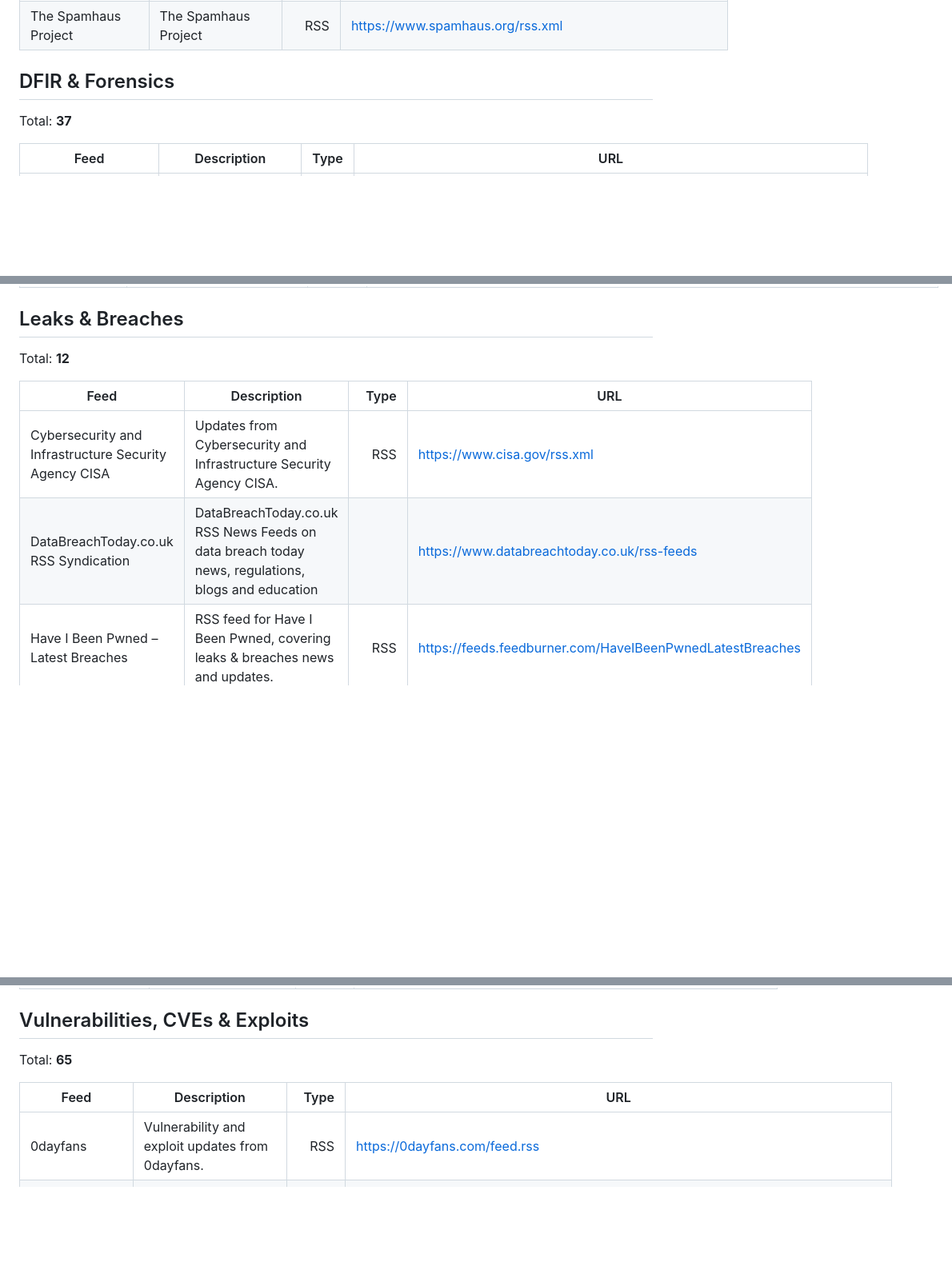
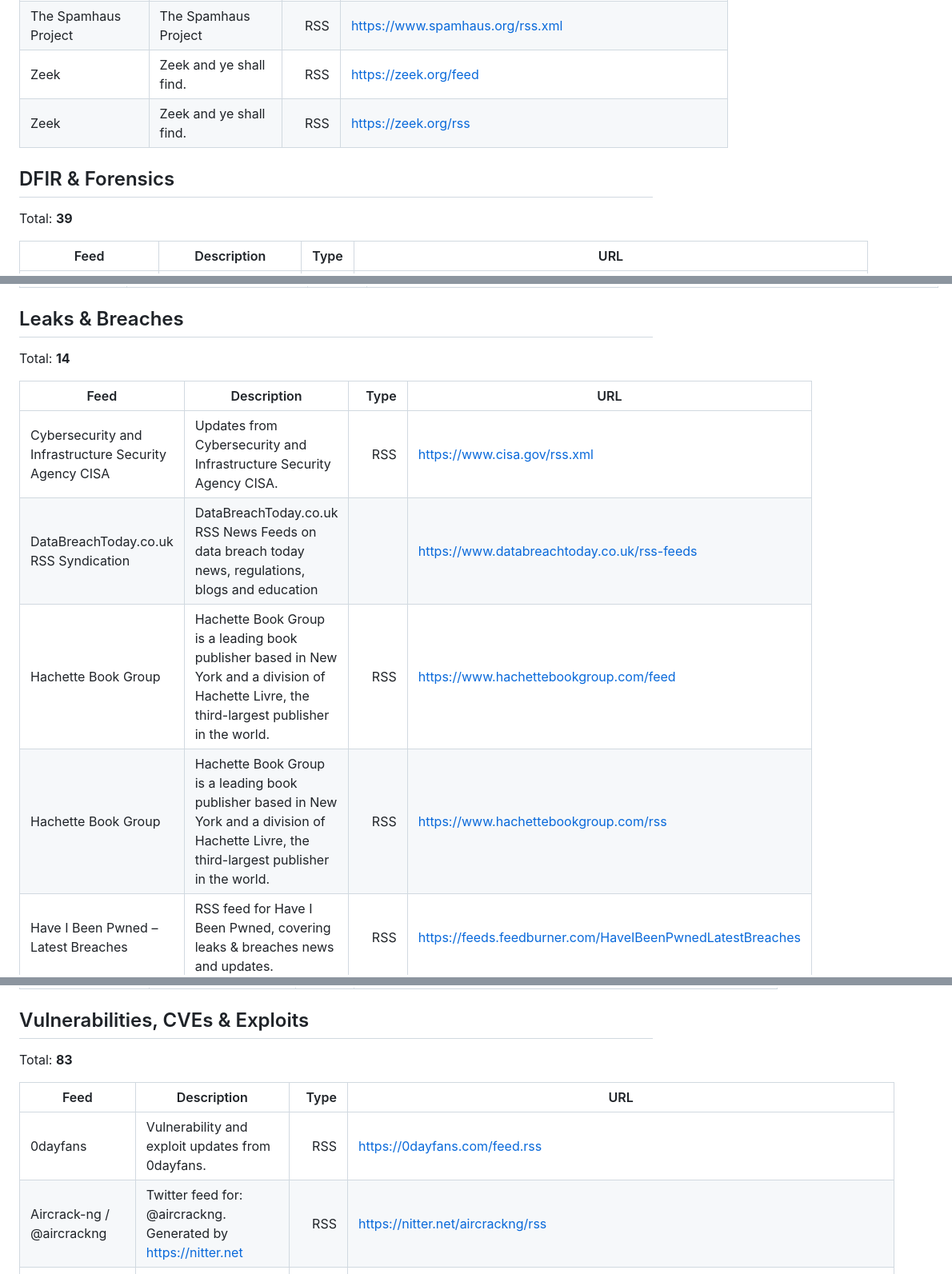
Before and after one commit to clivoa/awesome-security-feeds, a Markdown page: docs/awesome-feeds.md, 3 parts joined by grey strips. Shown at 80% size. Drawn GitHub-style; blank space fills up the shorter version.

```diff
--- a/docs/awesome-feeds.md
+++ b/docs/awesome-feeds.md
@@ -76,10 +80,12 @@ Total: **26**
 | The Guardian Cybercrime | Cybercrime and underground ecosystem coverage from The Guardian Cybercrime. | RSS | <https://www.guardian.co.uk/technology/cybercrime/rss> |
 | The Record – Cybercrime | Cybercrime and underground ecosystem coverage from The Record. | RSS | <https://therecord.media/news/cybercrime/feed> |
 | The Spamhaus Project | The Spamhaus Project | RSS | <https://www.spamhaus.org/rss.xml> |
+| Zeek | Zeek and ye shall find. | RSS | <https://zeek.org/feed> |
+| Zeek | Zeek and ye shall find. | RSS | <https://zeek.org/rss> |
 
 ## DFIR & Forensics
 
-Total: **37**
+Total: **39**
 
 | Feed | Description | Type | URL |
 |---|---|---:|---|
@@ -729,12 +739,14 @@ Total: **34**
 
 ## Leaks & Breaches
 
-Total: **12**
+Total: **14**
 
 | Feed | Description | Type | URL |
 |---|---|---:|---|
 | Cybersecurity and Infrastructure Security Agency CISA | Updates from Cybersecurity and Infrastructure Security Agency CISA. | RSS | <https://www.cisa.gov/rss.xml> |
 | DataBreachToday.co.uk RSS Syndication | DataBreachToday.co.uk RSS News Feeds on data breach today news, regulations, blogs and education |  | <https://www.databreachtoday.co.uk/rss-feeds> |
+| Hachette Book Group | Hachette Book Group is a leading book publisher based in New York and a division of Hachette Livre, the third-largest publisher in the world. | RSS | <https://www.hachettebookgroup.com/feed> |
+| Hachette Book Group | Hachette Book Group is a leading book publisher based in New York and a division of Hachette Livre, the third-largest publisher in the world. | RSS | <https://www.hachettebookgroup.com/rss> |
 | Have I Been Pwned – Latest Breaches | RSS feed for Have I Been Pwned, covering leaks & breaches news and updates. | RSS | <https://feeds.feedburner.com/HaveIBeenPwnedLatestBreaches> |
 | Maltego Blog RSS Feed | Subscribe to our RSS feed to stay up to date with what's fresh in the Maltego world. | RSS | <https://www.maltego.com/index.xml> |
 | OWASP | OWASP Foundation main site repository | ATOM | <https://owasp.org/feed> |
@@ -1189,10 +1202,11 @@ Total: **174**
 
 ## Vulnerabilities, CVEs & Exploits
 
-Total: **65**
+Total: **83**
 
 | Feed | Description | Type | URL |
 |---|---|---:|---|
 | 0dayfans | Vulnerability and exploit updates from 0dayfans. | RSS | <https://0dayfans.com/feed.rss> |
+| Aircrack-ng / @aircrackng | Twitter feed for: @aircrackng. Generated by https://nitter.net | RSS | <https://nitter.net/aircrackng/rss> |
 | Blackhat Library: Hacking techniques and research | Focused on the ongoing discussion and documentation of vulnerabilities and exploitation techniques. |  | <https://www.reddit.com/r/blackhat> |
 | Blockchain Threat Intelligence | The latest in blockchain, DeFi and exchange threat intelligence on hacks, vulnerabilities, security tools, and events. |  | <https://newsletter.blockthreat.io/feed> |
```
Also changed, not shown: other parts of docs/awesome-feeds.md (+41 -15 lines).
